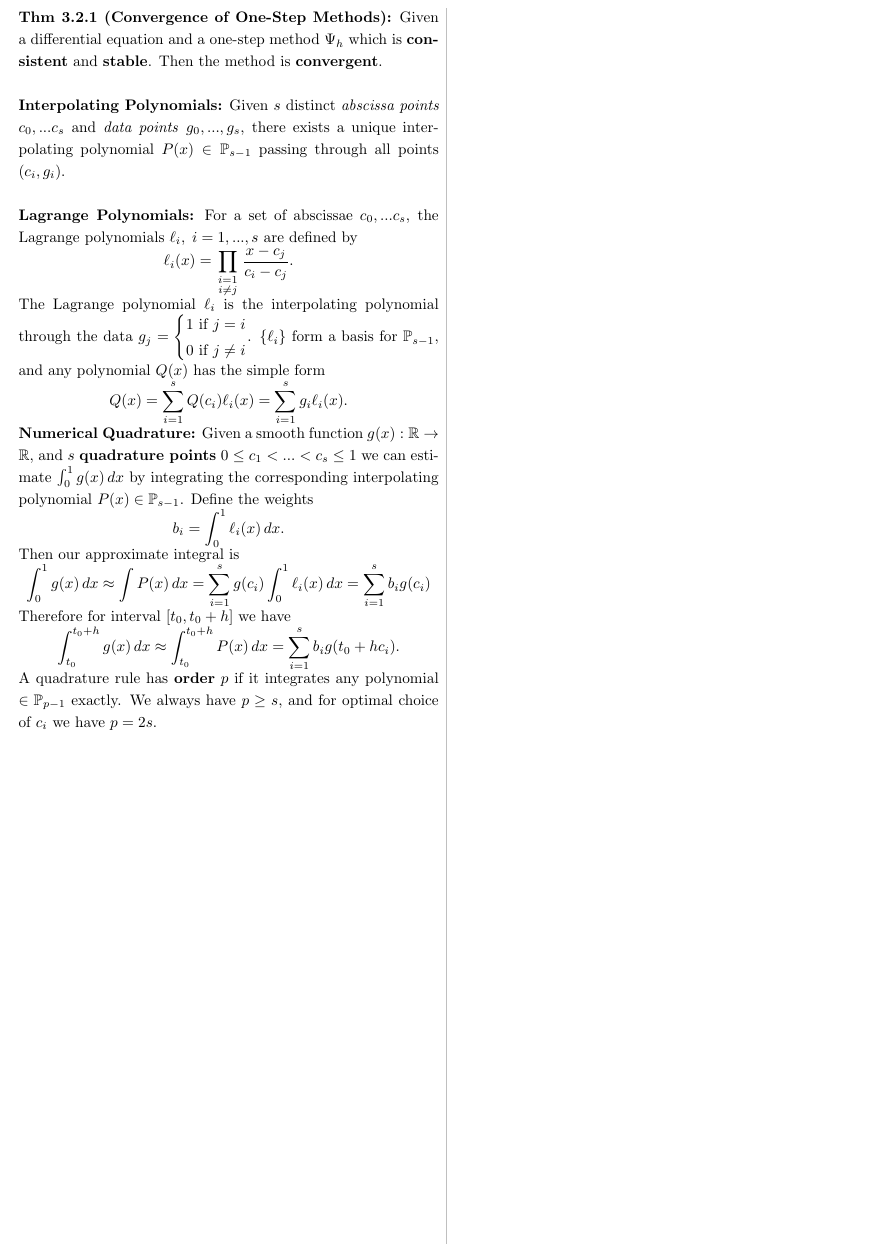
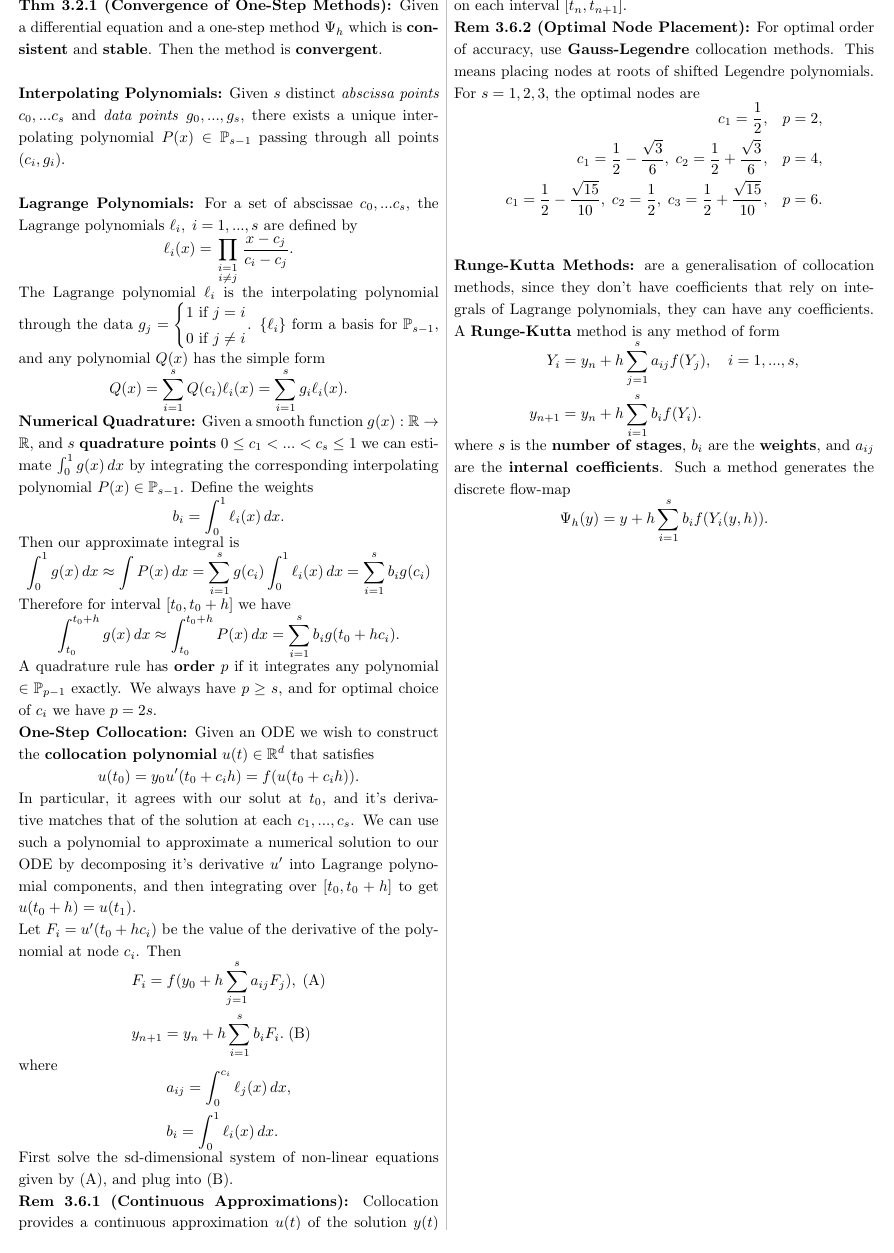
Before and after one commit to sepee/NuODE-Examples, a LaTeX document (main.tex): part of page 2 of 2, cut so that both start at the same text. Compiled offline with pdfLaTeX.

Commit message:
added one-step collocation to the notes

```diff
--- a/main.tex
+++ b/main.tex
@@ -182,6 +182,42 @@ Therefore for interval $[t_0, t_0 + h]$ we have
 \]
 A quadrature rule has \textbf{order} $p$ if it integrates any polynomial $\in \P_{p-1}$ exactly. We always have $p \geq s$, and for optimal choice of $c_i$ we have $p = 2s$.
 
+\textbf{One-Step Collocation:} Given an ODE we wish to construct the \textbf{collocation polynomial} $u(t) \in \R^d$ that satisfies
+\begin{equation*}
+    u(t_0) = y_0\\
+    u^\prime(t_0 + c_ih) = f(u(t_0 + c_i h)).
+\end{equation*}
+In particular, it agrees with our solut at $t_0$, and it's derivative matches that of the solution at each $c_1,...,c_s$. We can use such a polynomial to approximate a numerical solution to our ODE by decomposing it's derivative $u^\prime$ into Lagrange polynomial components, and then integrating over $[t_0, t_0 + h]$ to get $u(t_0 + h) = u(t_1)$.\\
+Let $F_i = u^\prime(t_0 + hc_i)$ be the value of the derivative of the polynomial at node $c_i$. Then
+\begin{align*}
+    & F_i = f(y_0 + h\sum_{j = 1}^s a_{ij}F_j), \; \text{(A)}\\
+    & y_{n+1} = y_n + h\sum_{i = 1}^s b_i F_i. \; \text{(B)}
+\end{align*}
+where
+\begin{align*}
+    & a_{ij} = \int_0^{c_i}\ell_j(x)\,dx,\\
+    & b_i = \int_0^1\ell_i(x)\,dx.
+\end{align*}
+First solve the sd-dimensional system of non-linear equations given by (A), and plug into (B).
+
+\textbf{Rem 3.6.1 (Continuous Approximations):} Collocation provides a continuous approximation $u(t)$ of the solution $y(t)$ on each interval $[t_n, t_{n+1}]$.
+
+\textbf{Rem 3.6.2 (Optimal Node Placement):} For optimal order of accuracy, use \textbf{Gauss-Legendre} collocation methods. This means placing nodes at roots of shifted Legendre polynomials. For $s = 1, 2, 3$, the optimal nodes are \begin{align*}
+    c_1 = \frac{1}{2}, \quad &p = 2, \\
+    c_1 = \frac{1}{2} - \frac{\sqrt{3}}{6},\; c_2 = \frac{1}{2} + \frac{\sqrt{3}}{6}, \quad &p = 4, \\
+    c_1 = \frac{1}{2} - \frac{\sqrt{15}}{10},\; c_2 = \frac{1}{2} ,\; c_3 =\frac{1}{2} + \frac{\sqrt{15}}{10}, \quad &p = 6.
+\end{align*}\\
+
+\textbf{Runge-Kutta Methods:} are a generalisation of collocation methods, since they don't have coefficients that rely on integrals of Lagrange polynomials, they can have any coefficients. A \textbf{Runge-Kutta} method is any method of form
+\begin{align*}
+    Y_i &= y_n + h \sum_{j = 1}^s a_{ij}f(Y_j), \quad i = 1,...,s,\\
+    y_{n+1} &= y_n + h\sum_{i = 1}^s b_i f(Y_i).
+\end{align*}
+where $s$ is the \textbf{number of stages}, $b_i$ are the \textbf{weights}, and $a_{ij}$ are the \textbf{internal coefficients}. Such a method generates the discrete flow-map
+\[
+\Psi_h(y) = y + h \sum_{i = 1}^s b_i f(Y_i(y, h)).
+\]\\
+
 \end{multicols*}
 
 \end{document}
```
Also changed, not shown: main.pdf, 4 other files.
